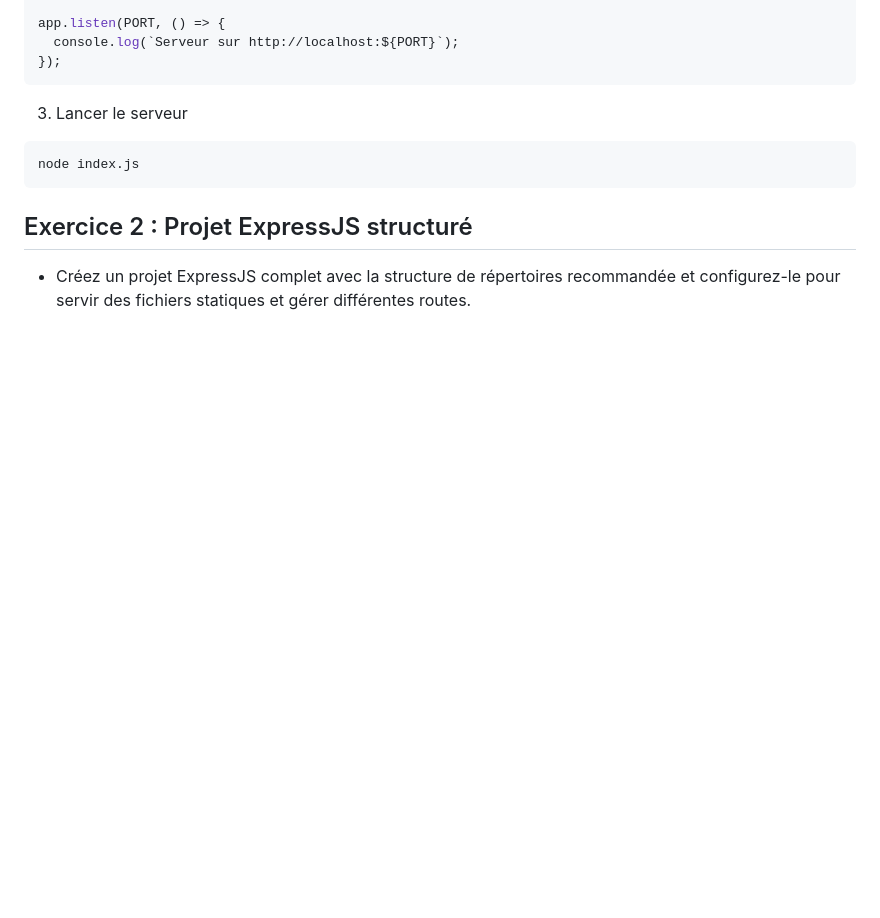
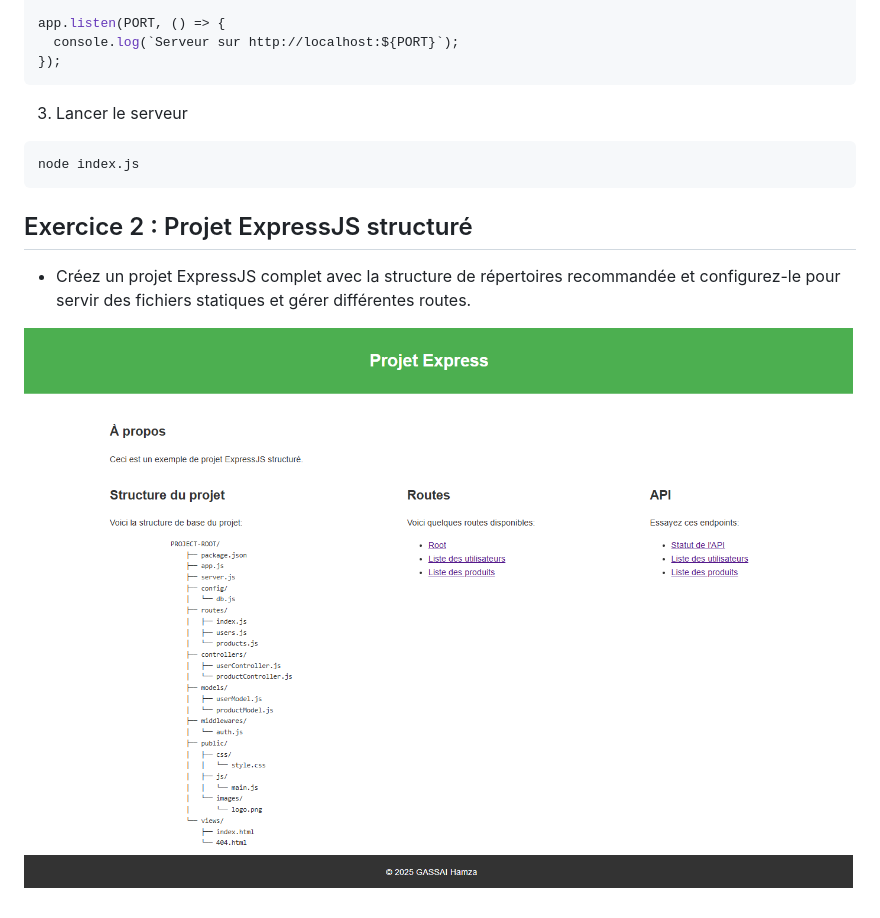
Before and after one commit to GHamza-Dev/enset-nodejs-exercices, a Markdown page: README.md, the part around the change. Rendered like a GitHub page; pictures changed too: demo/p1-exercice-n2.PNG (added); blank space fills up the shorter version.

Commit message:
Documentation: Add demo screenshoot

```diff
--- a/README.md
+++ b/README.md
@@ -39,3 +39,5 @@ app.listen(PORT, () => {
 ## Exercice 2 : Projet ExpressJS structuré
 
 - Créez un projet ExpressJS complet avec la structure de répertoires recommandée et configurez-le pour servir des fichiers statiques et gérer différentes routes.
+
+![partie 1 exercice 2](./demo/p1-exercice-n2.PNG "1. Exercice 2")
```
